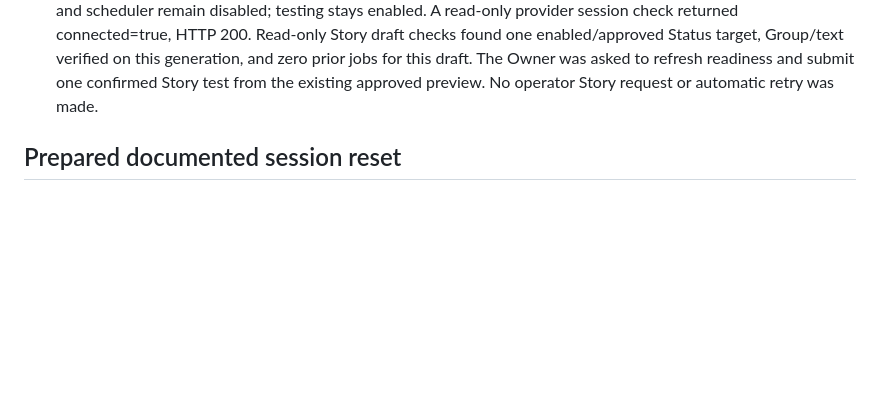
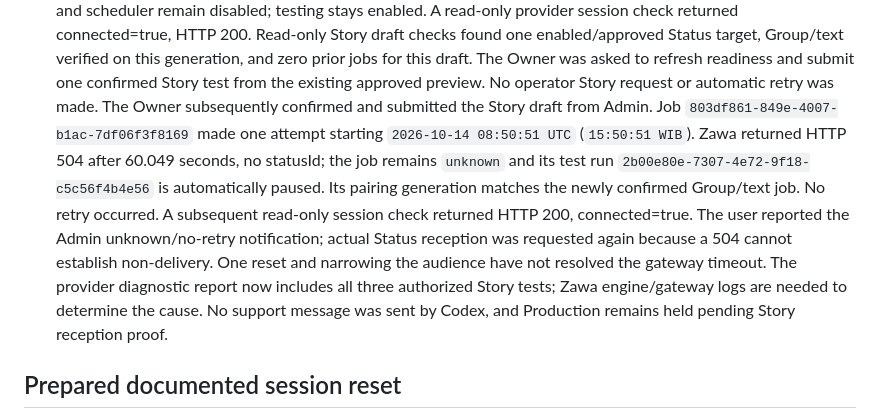
Before and after one commit to PebisnisDigital/badai, a Markdown page: docs/wa-marketing-live-validation.md, the part around the change. GitHub-like rendering; blank space fills up the shorter version.

```diff
--- a/docs/wa-marketing-live-validation.md
+++ b/docs/wa-marketing-live-validation.md
@@ -224,6 +224,19 @@ data. Replay and expiration are tested.
   and zero prior jobs for this draft. The Owner was asked to refresh readiness
   and submit one confirmed Story test from the existing approved preview.
   No operator Story request or automatic retry was made.
+  The Owner subsequently confirmed and submitted the Story draft from Admin.
+  Job `803df861-849e-4007-b1ac-7df06f3f8169` made one attempt starting
+  `2026-10-14 08:50:51 UTC` (`15:50:51 WIB`). Zawa returned HTTP 504 after
+  60.049 seconds, no statusId; the job remains `unknown` and its test run
+  `2b00e80e-7307-4e72-9f18-c5c56f4b4e56` is automatically paused. Its pairing
+  generation matches the newly confirmed Group/text job. No retry occurred.
+  A subsequent read-only session check returned HTTP 200, connected=true.
+  The user reported the Admin unknown/no-retry notification; actual Status
+  reception was requested again because a 504 cannot establish non-delivery.
+  One reset and narrowing the audience have not resolved the gateway timeout.
+  The provider diagnostic report now includes all three authorized Story tests;
+  Zawa engine/gateway logs are needed to determine the cause. No support message
+  was sent by Codex, and Production remains held pending Story reception proof.
 
 ## Prepared documented session reset
 
```
Also changed, not shown: docs/zawa-story-provider-diagnostics.md (+47 -15 lines).
